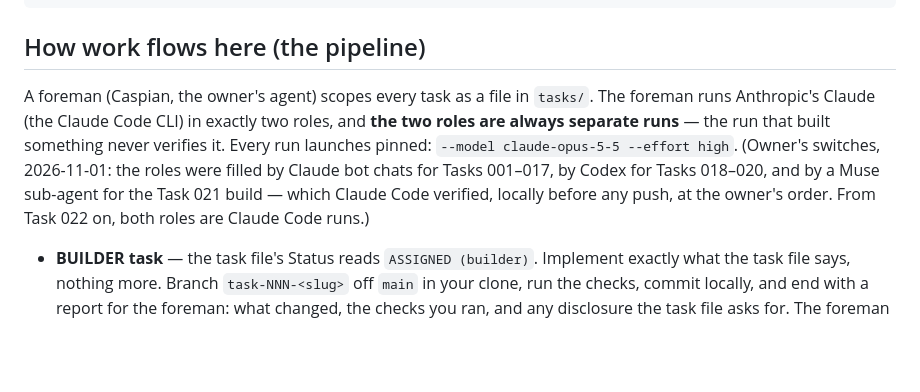
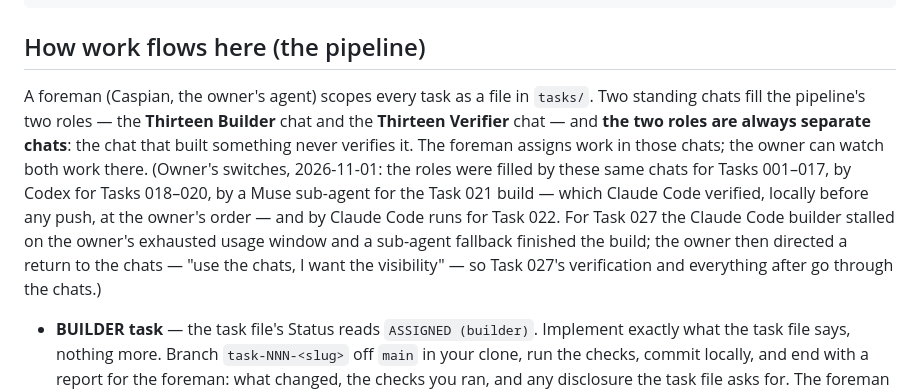
Before and after one commit to Here2Huynh/13-tien-len, a Markdown page: AGENTS.md, the part around the change. Drawn GitHub-style; blank space fills up the shorter version.

Commit message:
Pipeline Switch #4 (owner directive 2026-11-01): builder/verifier return to the Thirteen Builder / Thirteen Verifier chats — owner wants visibility

```diff
--- a/AGENTS.md
+++ b/AGENTS.md
@@ -19,15 +19,20 @@ npm run build # type-checks, compiles, assembles dist/
 ## How work flows here (the pipeline)
 
 A foreman (Caspian, the owner's agent) scopes every task as a file in
-`tasks/`. The foreman runs Anthropic's Claude (the Claude Code CLI)
-in exactly two roles, and **the two roles are always separate runs**
-— the run that built something never verifies it. Every run launches
-pinned: `--model claude-opus-5-5 --effort high`. (Owner's switches,
-2026-11-01: the roles were filled by Claude bot chats for Tasks
-001–017, by Codex for Tasks 018–020, and by a Muse sub-agent for
-the Task 021 build — which Claude Code verified, locally before any
-push, at the owner's order. From Task 022 on, both roles are Claude
-Code runs.)
+`tasks/`. Two standing chats fill the pipeline's two roles — the
+**Thirteen Builder** chat and the **Thirteen Verifier** chat — and
+**the two roles are always separate chats**: the chat that built
+something never verifies it. The foreman assigns work in those
+chats; the owner can watch both work there. (Owner's switches,
+2026-11-01: the roles were filled by these same chats for Tasks
+001–017, by Codex for Tasks 018–020, by a Muse sub-agent for the
+Task 021 build — which Claude Code verified, locally before any
+push, at the owner's order — and by Claude Code runs for Task 022.
+For Task 027 the Claude Code builder stalled on the owner's
+exhausted usage window and a sub-agent fallback finished the build;
+the owner then directed a return to the chats — "use the chats, I
+want the visibility" — so Task 027's verification and everything
+after go through the chats.)
 
 - **BUILDER task** — the task file's Status reads `ASSIGNED (builder)`.
   Implement exactly what the task file says, nothing more. Branch
```
